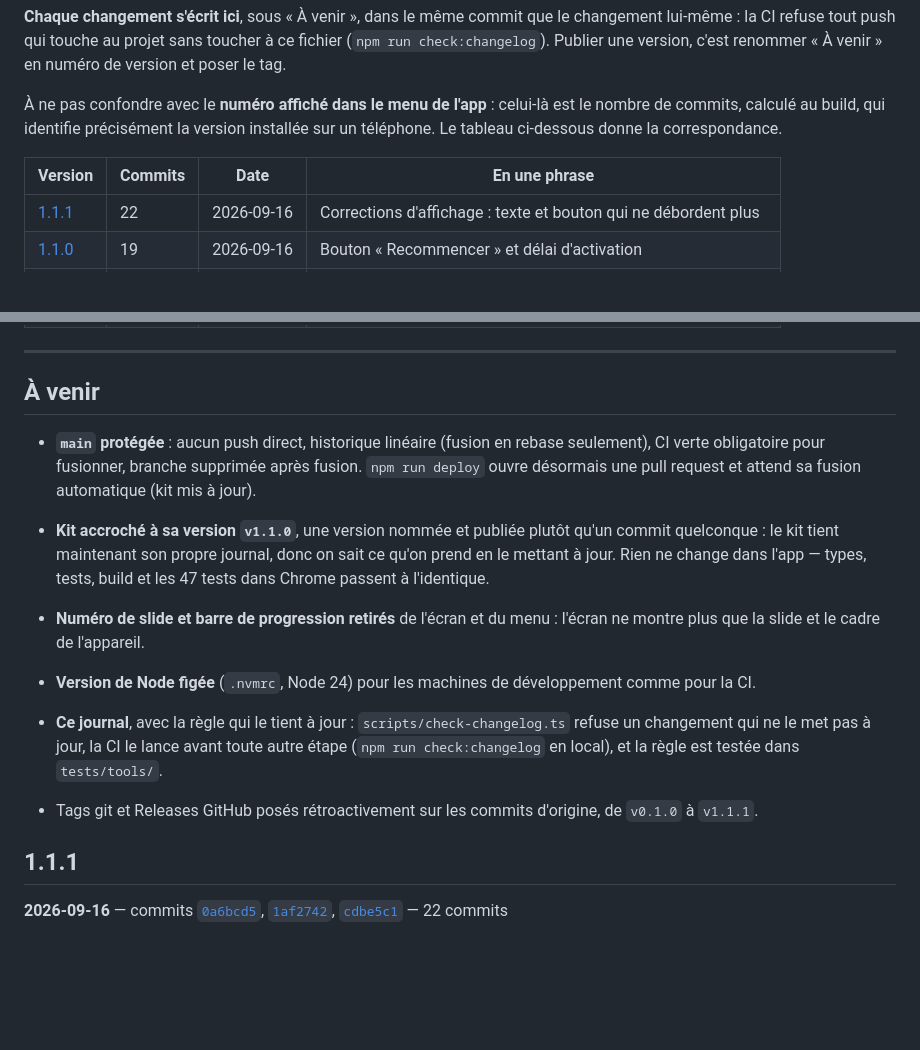
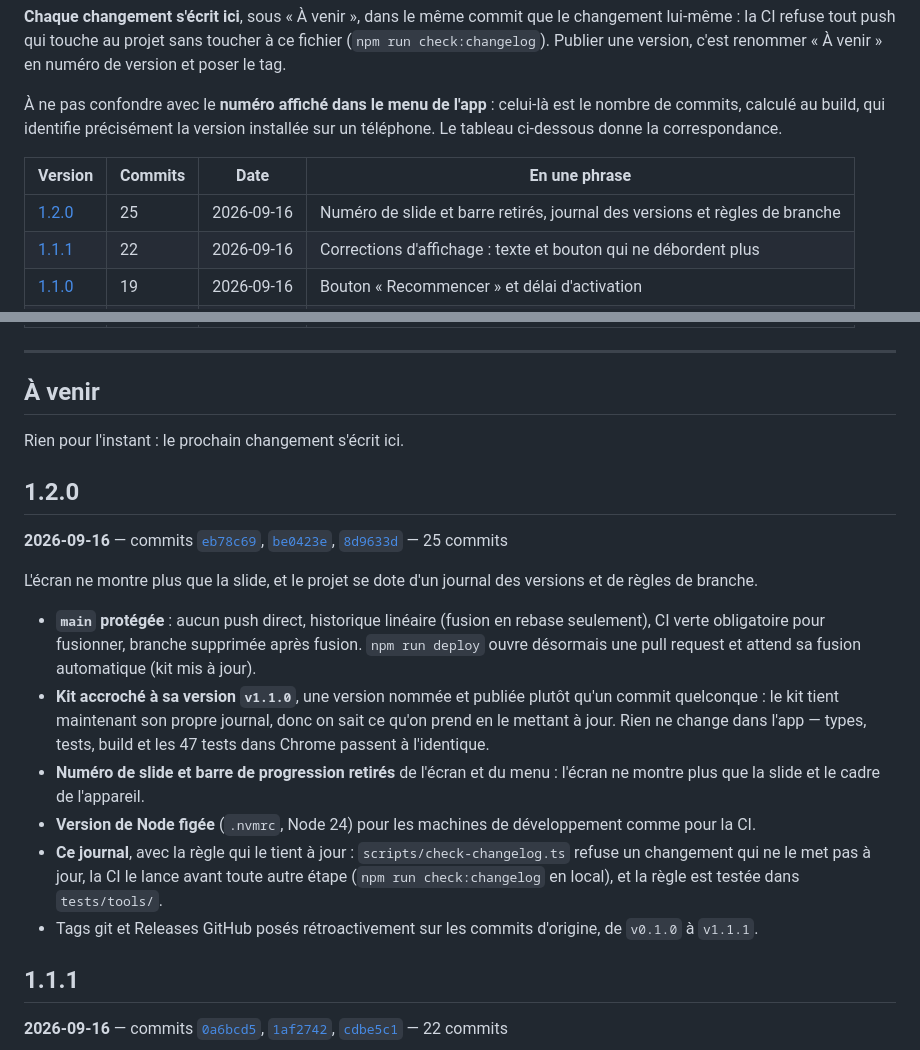
Before and after one commit to dezande/analyseur-q, a Markdown page: CHANGELOG.md, 2 parts joined by grey strips. Drawn GitHub-style; blank space fills up the shorter version.

Commit message:
Version 1.2.0

```diff
--- a/CHANGELOG.md
+++ b/CHANGELOG.md
@@ -10,6 +10,7 @@ Les numéros suivent [semver](https://semver.org/lang/fr/) : `MAJEUR.MINEUR.CORR
 
 | Version | Commits | Date | En une phrase |
 | --- | --- | --- | --- |
+| [1.2.0](#120) | 25 | 2026-09-16 | Numéro de slide et barre retirés, journal des versions et règles de branche |
 | [1.1.1](#111) | 22 | 2026-09-16 | Corrections d'affichage : texte et bouton qui ne débordent plus |
 | [1.1.0](#110) | 19 | 2026-09-16 | Bouton « Recommencer » et délai d'activation |
 | [1.0.0](#100) | 17 | 2026-09-15 | Prête pour la scène : tous les cas testés |
@@ -27,14 +28,20 @@ Les numéros suivent [semver](https://semver.org/lang/fr/) : `MAJEUR.MINEUR.CORR
 
 ## À venir
 
+Rien pour l'instant : le prochain changement s'écrit ici.
+
+## 1.2.0
+
+**2026-09-16** — commits [`eb78c69`](https://github.com/dezande/analyseur-q/commit/eb78c69), [`be0423e`](https://github.com/dezande/analyseur-q/commit/be0423e), [`8d9633d`](https://github.com/dezande/analyseur-q/commit/8d9633d) — 25 commits
+
+L'écran ne montre plus que la slide, et le projet se dote d'un journal des versions et de règles de branche.
+
 - **`main` protégée** : aucun push direct, historique linéaire (fusion en rebase seulement), CI verte obligatoire pour fusionner, branche supprimée après fusion. `npm run deploy` ouvre désormais une pull request et attend sa fusion automatique (kit mis à jour).
 - **Kit accroché à sa version `v1.1.0`**, une version nommée et publiée plutôt qu'un commit quelconque : le kit tient maintenant son propre journal, donc on sait ce qu'on prend en le mettant à jour. Rien ne change dans l'app — types, tests, build et les 47 tests dans Chrome passent à l'identique.
-
 - **Numéro de slide et barre de progression retirés** de l'écran et du menu : l'écran ne montre plus que la slide et le cadre de l'appareil.
 - **Version de Node figée** (`.nvmrc`, Node 24) pour les machines de développement comme pour la CI.
 - **Ce journal**, avec la règle qui le tient à jour : `scripts/check-changelog.ts` refuse un changement qui ne le met pas à jour, la CI le lance avant toute autre étape (`npm run check:changelog` en local), et la règle est testée dans `tests/tools/`.
 - Tags git et Releases GitHub posés rétroactivement sur les commits d'origine, de `v0.1.0` à `v1.1.1`.
-
 ## 1.1.1
 
 **2026-09-16** — commits [`0a6bcd5`](https://github.com/dezande/analyseur-q/commit/0a6bcd5), [`1af2742`](https://github.com/dezande/analyseur-q/commit/1af2742), [`cdbe5c1`](https://github.com/dezande/analyseur-q/commit/cdbe5c1) — 22 commits
```
